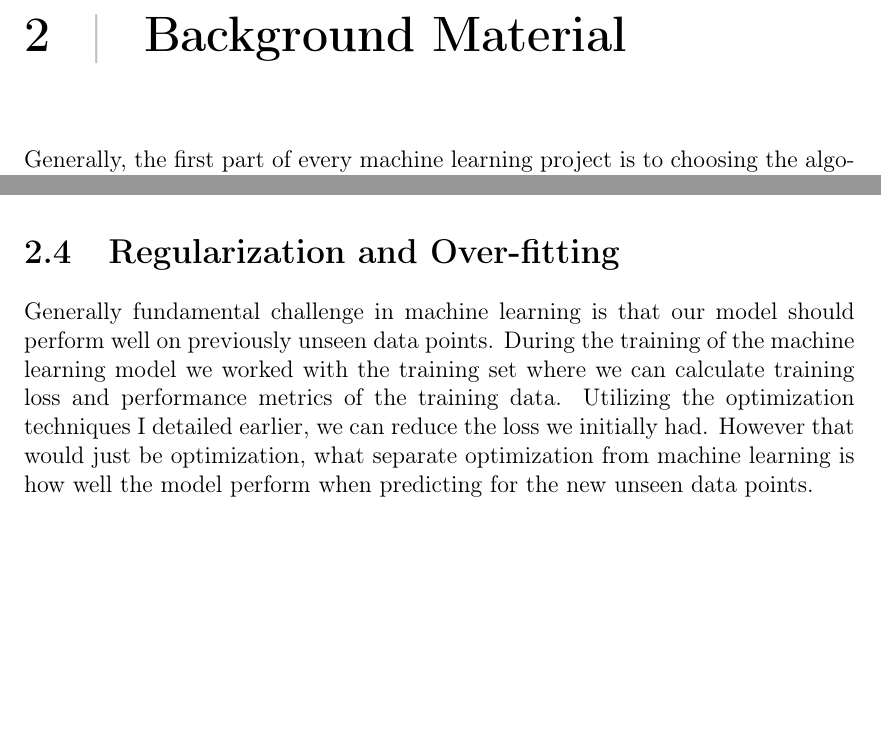
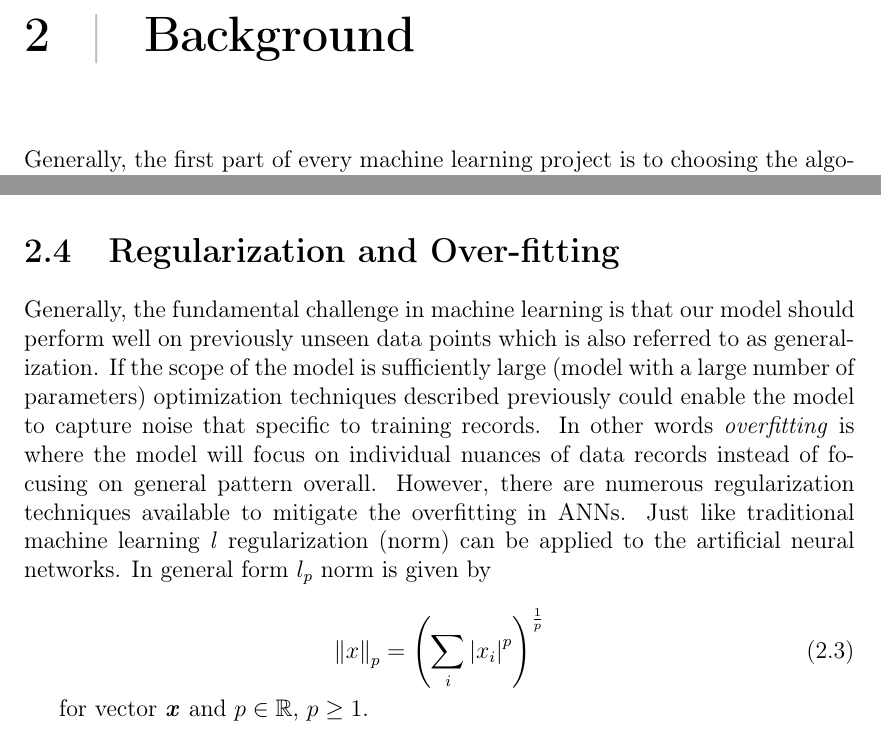
Before and after one commit to bbuluttekin/MSc-Project, a LaTeX thesis (Report/REP_BuluttekinB_DS.tex, which reads Report/chapters/neural-networks.tex): two parts of pages 18 and 22 of 32, joined at a grey line, cut so that both start at the same text, the shorter picture padded with empty space. Compiled offline with pdfLaTeX.

Commit message:
Regularization section

```diff
--- a/Report/chapters/neural-networks.tex
+++ b/Report/chapters/neural-networks.tex
@@ -1,4 +1,4 @@
-\chapter{Background Material} \label{chap:background}
+\chapter{Background} \label{chap:background}
 Generally, the first part of every machine learning project is to choosing the algorithm to tackle the problem in hand. As I stated in the proposal of this project, I choose to apply specific machine learning algorithms called Artificial Neural Networks (ANNs) to tackle the classification challenge of detecting pneumonia in X-ray images. The first part of this chapter I would like to provide some information to justify that decision.
 
 The objective of the algorithm in this report is to classify X-ray images with or without pneumonia. Classification is a task of determining what is the defined class of an example given its data associated with it. In our case, we defined our classes for prediction to the person in the example image having pneumonia or not. In order to achieve that goal, machine learning algorithm must produce a function that outputs the class within defined finite possible classes such as \(f:\mathbb{R}^n \rightarrow \{1, \ldots, k\ \}\) which in this case k is equal to 2. In essence all machine learning algorithms will map input representation of the data \textbf{\textit{x}} to prediction output $\hat{y}=f(x)$. The only difference is how each algorithm is representing the data distribution with a model $f$. Which consequently leads to the question of which algorithm is the best algorithm for machine learning or which algorithm to choose to find the best model representation. According to \textbf{no free lunch theorem}~\cite{nofreelunch} there is no such algorithm exist that will consistently achieve low error rate averaged over all possible distributions. In other words, no model is universally any better than any other machine learning model. Luckily, the objective in this project is not to find the universally best algorithm but rather to find the algorithm that will find the best representation for the data distribution of healthy and pneumonia X-ray images.
@@ -136,7 +136,15 @@ It might be good practice to try adaptive and momentum-based optimizers in the t
 
 
 \section{Regularization and Over-fitting} \label{sec:regularization}
-Generally fundamental challenge in machine learning is that our model should perform well on previously unseen data points.
-During the training of the machine learning model we worked with the training set where we can calculate training loss and performance metrics of the training data.
-Utilizing the optimization techniques I detailed earlier, we can reduce the loss we initially had.
-However that would just be optimization, what separate optimization from machine learning is how well the model perform when predicting for the new unseen data points.
+Generally, the fundamental challenge in machine learning is that our model should perform well on previously unseen data points which is also referred to as generalization.
+If the scope of the model is sufficiently large (model with a large number of parameters) optimization techniques described previously could enable the model to capture noise that specific to training records.
+In other words \emph{overfitting} is where the model will focus on individual nuances of data records instead of focusing on general pattern overall.
+However, there are numerous regularization techniques available to mitigate the overfitting in ANNs.
+Just like traditional machine learning \textit{l} regularization (norm) can be applied to the artificial neural networks.
+In general form $l_p$ norm is given by
+
+\begin{equation}
+  \left\lVert x \right\rVert_p = \left(\sum_i \left\lvert x_i \right\rvert^p \right) ^{\frac{1}{p}}
+\end{equation}
+
+for vector \textbf{\textit{x}} and $p \in \mathbb{R}$, $p \geq 1$.
```
Also changed, not shown: Report/references.bib (+13 -2 lines), Report/REP_BuluttekinB_DS.pdf, Report/chapters/neural-networks.tex (14 more changed lines).
